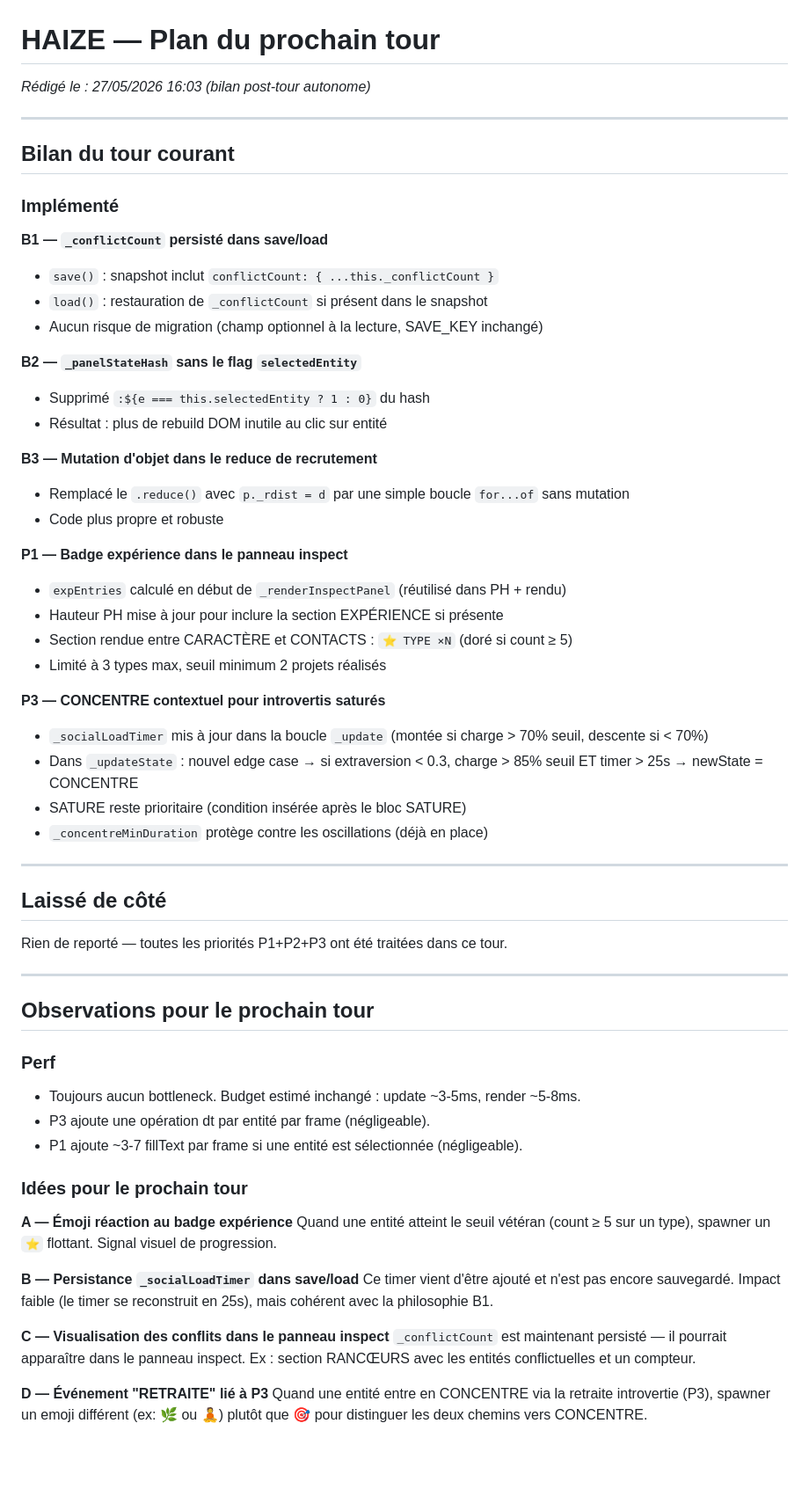
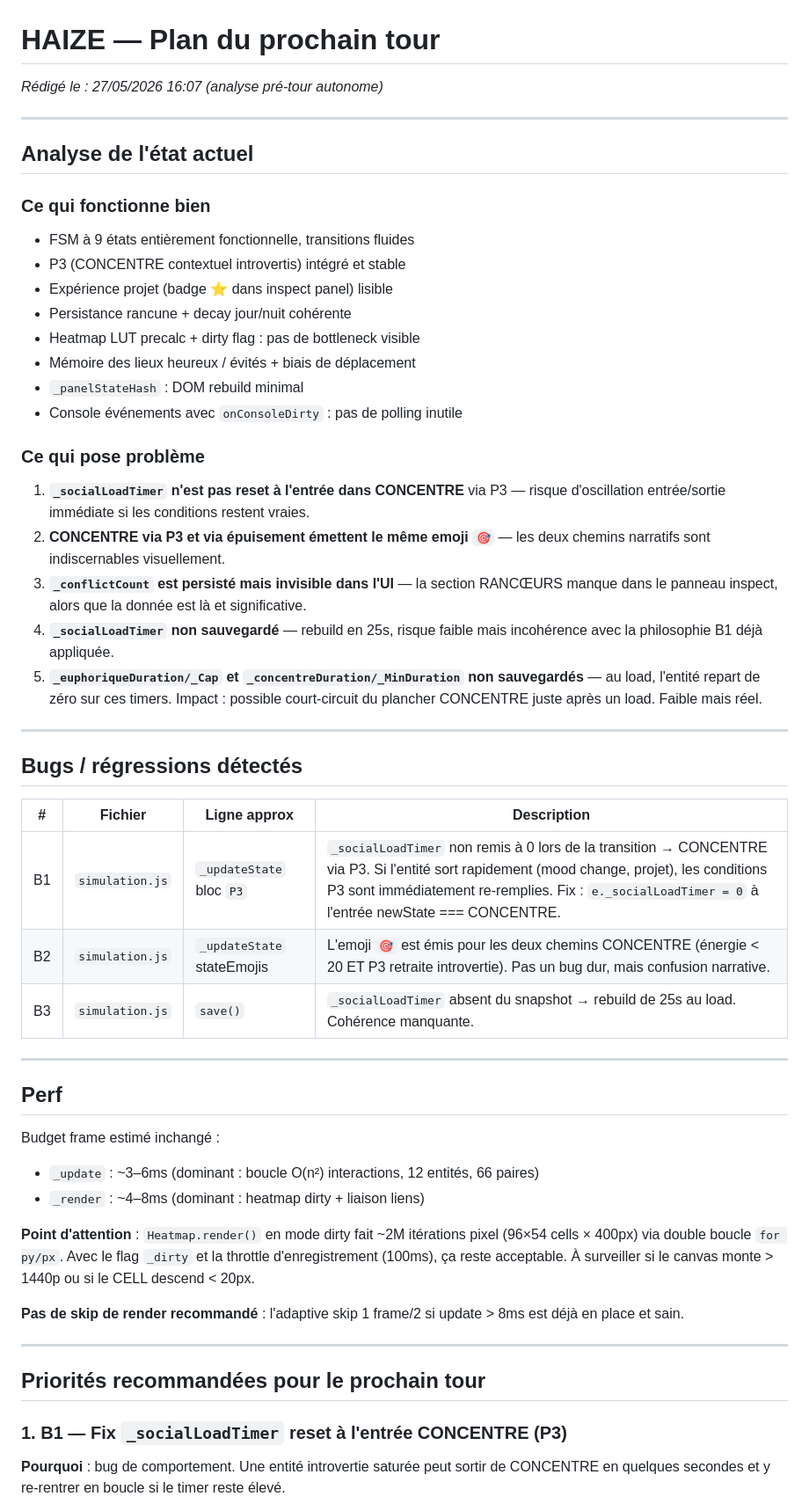
Before and after one commit to Nilujien/haize, a Markdown page: NEXT_TURN.md, the part around one of its changes. Shown at 88% size. Drawn GitHub-style; blank space fills up the shorter version.

Commit message:
[HAIZE plan] analyse pre-tour 27/05 16:09

```diff
--- a/NEXT_TURN.md
+++ b/NEXT_TURN.md
@@ -1,63 +1,53 @@
 # HAIZE — Plan du prochain tour
-_Rédigé le : 27/05/2026 16:03 (bilan post-tour autonome)_
+_Rédigé le : 27/05/2026 16:07 (analyse pré-tour autonome)_
 
 ---
 
-## Bilan du tour courant
+## Analyse de l'état actuel
 
-### Implémenté
+### Ce qui fonctionne bien
+- FSM à 9 états entièrement fonctionnelle, transitions fluides
+- P3 (CONCENTRE contextuel introvertis) intégré et stable
+- Expérience projet (badge ⭐ dans inspect panel) lisible
+- Persistance rancune + decay jour/nuit cohérente
+- Heatmap LUT precalc + dirty flag : pas de bottleneck visible
+- Mémoire des lieux heureux / évités + biais de déplacement
+- `_panelStateHash` : DOM rebuild minimal
+- Console événements avec `onConsoleDirty` : pas de polling inutile
 
-**B1 — `_conflictCount` persisté dans save/load**
-- `save()` : snapshot inclut `conflictCount: { ...this._conflictCount }`
-- `load()` : restauration de `_conflictCount` si présent dans le snapshot
-- Aucun risque de migration (champ optionnel à la lecture, SAVE_KEY inchangé)
-
-**B2 — `_panelStateHash` sans le flag `selectedEntity`**
-- Supprimé `:${e === this.selectedEntity ? 1 : 0}` du hash
-- Résultat : plus de rebuild DOM inutile au clic sur entité
-
-**B3 — Mutation d'objet dans le reduce de recrutement**
-- Remplacé le `.reduce()` avec `p._rdist = d` par une simple boucle `for...of` sans mutation
-- Code plus propre et robuste
-
-**P1 — Badge expérience dans le panneau inspect**
-- `expEntries` calculé en début de `_renderInspectPanel` (réutilisé dans PH + rendu)
-- Hauteur PH mise à jour pour inclure la section EXPÉRIENCE si présente
-- Section rendue entre CARACTÈRE et CONTACTS : `⭐ TYPE ×N` (doré si count ≥ 5)
-- Limité à 3 types max, seuil minimum 2 projets réalisés
-
-**P3 — CONCENTRE contextuel pour introvertis saturés**
-- `_socialLoadTimer` mis à jour dans la boucle `_update` (montée si charge > 70% seuil, descente si < 70%)
-- Dans `_updateState` : nouvel edge case → si extraversion < 0.3, charge > 85% seuil ET timer > 25s → newState = CONCENTRE
-- SATURE reste prioritaire (condition insérée après le bloc SATURE)
-- `_concentreMinDuration` protège contre les oscillations (déjà en place)
+### Ce qui pose problème
+1. **`_socialLoadTimer` n'est pas reset à l'entrée dans CONCENTRE** via P3 — risque d'oscillation entrée/sortie immédiate si les conditions restent vraies.
+2. **CONCENTRE via P3 et via épuisement émettent le même emoji `🎯`** — les deux chemins narratifs sont indiscernables visuellement.
+3. **`_conflictCount` est persisté mais invisible dans l'UI** — la section RANCŒURS manque dans le panneau inspect, alors que la donnée est là et significative.
+4. **`_socialLoadTimer` non sauvegardé** — rebuild en 25s, risque faible mais incohérence avec la philosophie B1 déjà appliquée.
+5. **`_euphoriqueDuration/_Cap` et `_concentreDuration/_MinDuration` non sauvegardés** — au load, l'entité repart de zéro sur ces timers. Impact : possible court-circuit du plancher CONCENTRE juste après un load. Faible mais réel.
 
 ---
 
-## Laissé de côté
+## Bugs / régressions détectés
 
-Rien de reporté — toutes les priorités P1+P2+P3 ont été traitées dans ce tour.
+| # | Fichier | Ligne approx | Description |
+|---|---------|-------------|-------------|
+| B1 | `simulation.js` | `_updateState` bloc `P3` | `_socialLoadTimer` non remis à 0 lors de la transition → CONCENTRE via P3. Si l'entité sort rapidement (mood change, projet), les conditions P3 sont immédiatement re-remplies. Fix : `e._socialLoadTimer = 0` à l'entrée newState === CONCENTRE. |
+| B2 | `simulation.js` | `_updateState` stateEmojis | L'emoji `🎯` est émis pour les deux chemins CONCENTRE (énergie < 20 ET P3 retraite introvertie). Pas un bug dur, mais confusion narrative. |
+| B3 | `simulation.js` | `save()` | `_socialLoadTimer` absent du snapshot → rebuild de 25s au load. Cohérence manquante. |
 
 ---
 
-## Observations pour le prochain tour
+## Perf
 
-### Perf
-- Toujours aucun bottleneck. Budget estimé inchangé : update ~3-5ms, render ~5-8ms.
-- P3 ajoute une opération dt par entité par frame (négligeable).
-- P1 ajoute ~3-7 fillText par frame si une entité est sélectionnée (négligeable).
+Budget frame estimé inchangé :
+- `_update` : ~3–6ms (dominant : boucle O(n²) interactions, 12 entités, 66 paires)
+- `_render` : ~4–8ms (dominant : heatmap dirty + liaison liens)
 
-### Idées pour le prochain tour
+**Point d'attention** : `Heatmap.render()` en mode dirty fait ~2M itérations pixel (96×54 cells × 400px) via double boucle `for py/px`. Avec le flag `_dirty` et la throttle d'enregistrement (100ms), ça reste acceptable. À surveiller si le canvas monte > 1440p ou si le CELL descend < 20px.
 
-**A — Émoji réaction au badge expérience**
-Quand une entité atteint le seuil vétéran (count ≥ 5 sur un type), spawner un `⭐` flottant. Signal visuel de progression.
+**Pas de skip de render recommandé** : l'adaptive skip 1 frame/2 si update > 8ms est déjà en place et sain.
 
-**B — Persistance `_socialLoadTimer` dans save/load**
-Ce timer vient d'être ajouté et n'est pas encore sauvegardé. Impact faible (le timer se reconstruit en 25s), mais cohérent avec la philosophie B1.
+---
 
-**C — Visualisation des conflits dans le panneau inspect**
-`_conflictCount` est maintenant persisté — il pourrait apparaître dans le panneau inspect. Ex : section RANCŒURS avec les entités conflictuelles et un compteur.
+## Priorités recommandées pour le prochain tour
 
-**D — Événement "RETRAITE" lié à P3**
-Quand une entité entre en CONCENTRE via la retraite introvertie (P3), spawner un emoji différent (ex: 🌿 ou 🧘) plutôt que 🎯 pour distinguer les deux chemins vers CONCENTRE.
+### 1. B1 — Fix `_socialLoadTimer` reset à l'entrée CONCENTRE (P3)
+**Pourquoi** : bug de comportement. Une entité introvertie saturée peut sortir de CONCENTRE en quelques secondes et y re-rentrer en boucle si le timer reste élevé.
 
```
Also changed, not shown: other parts of NEXT_TURN.md (+126 -7 lines).
